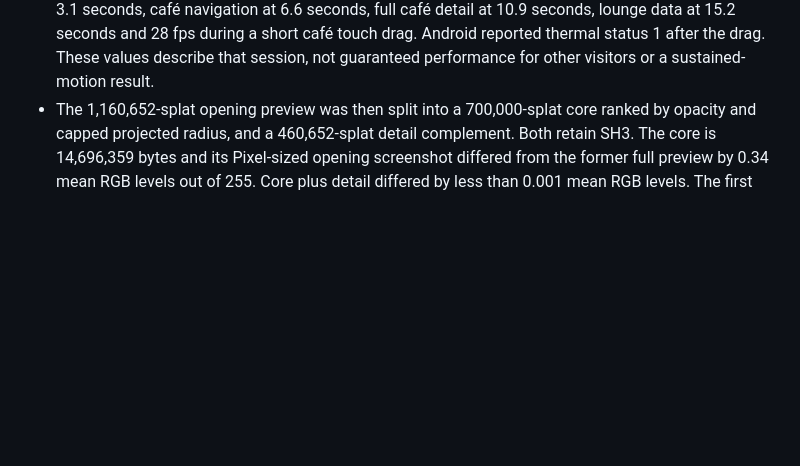
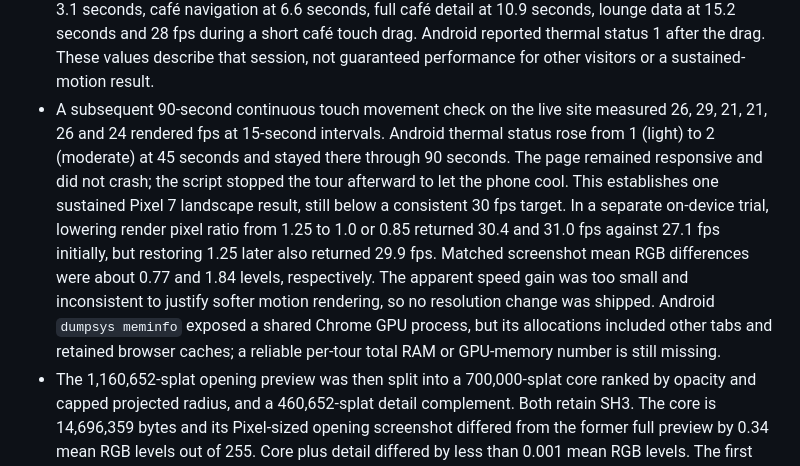
Before and after one commit to zohaibali151515/digital-twin-website, a Markdown page: docs/architecture.md, the part around the change. Rendered like a GitHub page; blank space fills up the shorter version.

Commit message:
Document sustained Pixel 7 performance

```diff
--- a/docs/architecture.md
+++ b/docs/architecture.md
@@ -55,6 +55,7 @@ The Streamed SOG format is documented as a spatial tree of chunks and LODs. The
 - The landscape Pixel check found that the movement pad was hidden by a `max-width: 700px` rule: the phone reports 1017 CSS pixels wide in landscape. The rule now also matches coarse-pointer devices. A local physical-phone check showed the Explore pad at a nonzero on-screen rectangle, and a held Forward touch changed the rendered scene; Fly exposed its Up button and a held touch changed the view as well. These phone controls now appear in both orientations. The opt-in diagnostics panel can overlap controls in landscape; the ordinary tour omits that panel.
 - Two local Spark 2.2 renderer settings were tested on the physical Pixel 7 while moving. Raising `minPixelRadius` from 0 to 0.5, 1 or 2 pixels did not reliably improve motion frame rate; matched screenshots changed by only about 0.02–0.03 mean RGB levels. Raising `minSortIntervalMs` to 50 or 100 ms likewise did not improve frame rate and can leave sorting stale during a camera move. Neither setting was shipped. A layer combination did help: with the fine café band already hidden during motion, hiding the upper-floor band at café level reduced the active set from about 1.96 million to 1.01 million splats and raised a matched on-device held-touch reading from roughly 19 to 28 fps; re-enabling the upper band returned to about 20 fps. The viewer now applies that combination only on a slow device while moving below the upper floor, restores every band when still, and always keeps the upper band visible at lounge height. A second local phone run reported roughly 28–30 fps during café movement. These are short runs on one Pixel 7; sustained and multi-device checks remain open.
 - After GitHub Pages deployed this change, a live-site Pixel 7 session over Wi-Fi showed first café 3D at 3.1 seconds, café navigation at 6.6 seconds, full café detail at 10.9 seconds, lounge data at 15.2 seconds and 28 fps during a short café touch drag. Android reported thermal status 1 after the drag. These values describe that session, not guaranteed performance for other visitors or a sustained-motion result.
+- A subsequent 90-second continuous touch movement check on the live site measured 26, 29, 21, 21, 26 and 24 rendered fps at 15-second intervals. Android thermal status rose from 1 (light) to 2 (moderate) at 45 seconds and stayed there through 90 seconds. The page remained responsive and did not crash; the script stopped the tour afterward to let the phone cool. This establishes one sustained Pixel 7 landscape result, still below a consistent 30 fps target. In a separate on-device trial, lowering render pixel ratio from 1.25 to 1.0 or 0.85 returned 30.4 and 31.0 fps against 27.1 fps initially, but restoring 1.25 later also returned 29.9 fps. Matched screenshot mean RGB differences were about 0.77 and 1.84 levels, respectively. The apparent speed gain was too small and inconsistent to justify softer motion rendering, so no resolution change was shipped. Android `dumpsys meminfo` exposed a shared Chrome GPU process, but its allocations included other tabs and retained browser caches; a reliable per-tour total RAM or GPU-memory number is still missing.
 - The 1,160,652-splat opening preview was then split into a 700,000-splat core ranked by opacity and capped projected radius, and a 460,652-splat detail complement. Both retain SH3. The core is 14,696,359 bytes and its Pixel-sized opening screenshot differed from the former full preview by 0.34 mean RGB levels out of 255. Core plus detail differed by less than 0.001 mean RGB levels. The first view is therefore ready after 14.7 MB rather than 24.2 MB, while the completed scene has the same splats. In a fresh-profile local Pixel-sized Chrome run at 8 Mbps, 150 ms latency and 4× CPU slowdown, the panorama appeared at 5.8 seconds, the first 3D view at 25.8 seconds, and unrestricted café navigation at 50.6 seconds. These are separate runs with different profiles; they do not establish a reliable full-room speedup. The core split is reproducible with `python scripts/split_maikada_preview.py` after generating the initial preview PLY. Physical Pixel 7 timing is still pending.
 - A second core-size trial kept 350,000 opening splats in 7,144,758 bytes and moved the other 810,652 to a 17,012,924-byte complement. At the opening camera and ±10° on a Pixel-sized viewport, the core differed from the full preview by 1.7–2.2 mean RGB levels out of 255, with under 0.9% of pixels differing by more than 30 in any channel. Core plus detail differed by less than 0.001 mean RGB levels at the opening camera. A fresh-profile local Pixel-sized Chrome run at 8 Mbps, 150 ms latency and 4× CPU slowdown showed the first 3D view at 17.7 seconds and unrestricted café navigation at 50.4 seconds. The 700K-core run reached those stages at 25.8 and 50.6 seconds in a separate profile. This supports a faster first view while retaining full detail; physical Pixel 7 timing remains pending. A concurrent download trial for the detail and room complements reached full navigation at 50.1 seconds versus 50.6 seconds sequentially in separate profiles, so the simpler sequential ordering was retained. `python scripts/split_maikada_preview.py` regenerates the current 350K split from the verified master-derived preview PLY.
 - The room complement was moved before the fine-detail complement so Orbit, Explore and Fly become available sooner. Matched Pixel-sized renders of the 350K core plus room complement versus the complete first room at six directions (−90°, −45°, 0°, 45°, 90°, 180°) differed by 0.34–2.12 mean RGB levels out of 255, with at most 0.8% of pixels differing by more than 30 in any channel. In a fresh-profile local Chrome run with the same 8 Mbps, 150 ms and 4× CPU limits, the 360 preview appeared at 5.2 seconds, first 3D at 17.1 seconds, unrestricted navigation at 31.9 seconds and complete café detail at 49.8 seconds. The previous order reached unrestricted navigation at 50.4 seconds in a separate profile. The remaining splats are still loaded to restore full fidelity, and physical Pixel 7 results remain pending.
```
